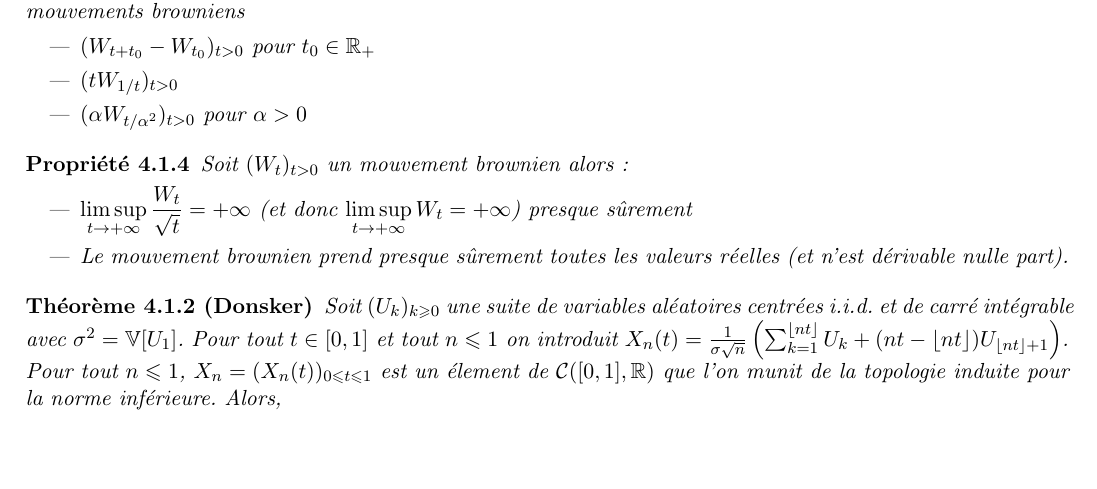
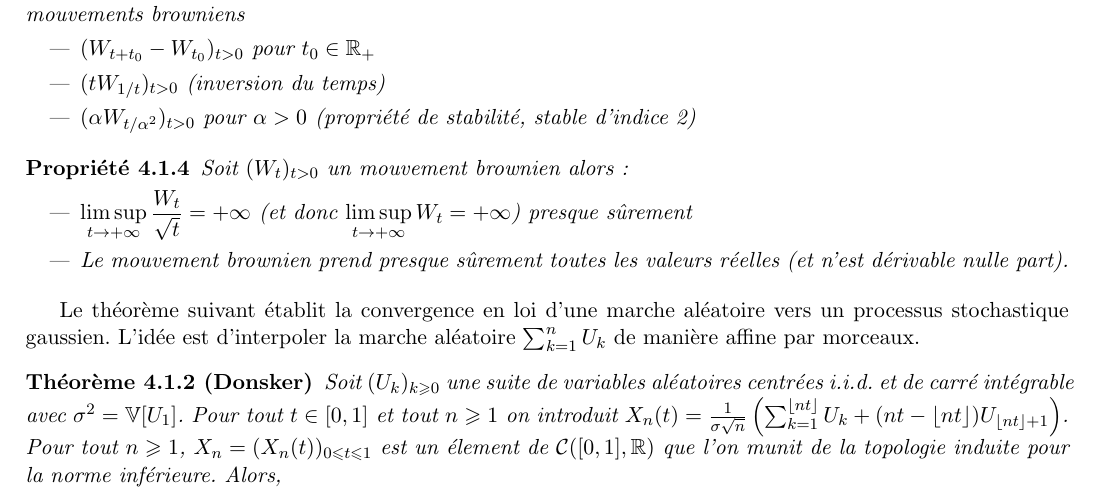
Before and after one commit to odulcy/StochasticProcess, a LaTeX book (cours.tex): part of page 11 of 30, cut so that both start at the same text, the shorter picture padded with empty space. Compiled offline with pdfLaTeX.

Commit message:
Coquille + commentaires sur le théorème de Donsker

```diff
--- a/cours.tex
+++ b/cours.tex
@@ -360,8 +360,8 @@ Or,
   Soit $(W_t)_{t>0}$ un mouvement brownien alors les processus suivants sont également des mouvements browniens
   \begin{itemize}
     \item $(W_{t+t_0} - W_{t_0})_{t>0}$ pour $t_0 \in \R_+$
-    \item $(tW_{1/t})_{t>0}$
-    \item $(\alpha W_{t/\alpha^2})_{t>0}$ pour $\alpha > 0$
+    \item $(tW_{1/t})_{t>0}$ (inversion du temps)
+    \item $(\alpha W_{t/\alpha^2})_{t>0}$ pour $\alpha > 0$ (propriété de stabilité, stable d'indice 2)
   \end{itemize}
 \end{cor}
 
@@ -373,8 +373,9 @@ Or,
   \end{itemize}
 \end{prop}
 
+Le théorème suivant établit la convergence en loi d'une marche aléatoire vers un processus stochastique gaussien. L'idée est d'interpoler la marche aléatoire $ \sum_{k=1}^{n} U_k$ de manière affine par morceaux.
 \begin{thm}[Donsker]
-  Soit $(U_k)_{k\geq 0}$ une suite de variables aléatoires centrées i.i.d. et de carré intégrable avec $\sigma^2 = \V[U_1]$. Pour tout $t \in [0,1]$ et tout $n \leq 1$ on introduit $X_n(t) = \frac{1}{\sigma\sqrt{n}}\left(\sum_{k=1}^{\lfloor nt \rfloor} U_k + (nt - \lfloor nt \rfloor)U_{\lfloor nt \rfloor +1 }\right)$. Pour tout $n\leq 1$, $X_n = (X_n(t))_{0\leq t \leq 1}$ est un élement de $\mathcal{C}([0,1], \R)$ que l'on munit de la topologie induite pour la norme inférieure.
+  Soit $(U_k)_{k\geq 0}$ une suite de variables aléatoires centrées i.i.d. et de carré intégrable avec $\sigma^2 = \V[U_1]$. Pour tout $t \in [0,1]$ et tout $n \geq 1$ on introduit $X_n(t) = \frac{1}{\sigma\sqrt{n}}\left(\sum_{k=1}^{\lfloor nt \rfloor} U_k + (nt - \lfloor nt \rfloor)U_{\lfloor nt \rfloor +1 }\right)$. Pour tout $n\geq 1$, $X_n = (X_n(t))_{0\leq t \leq 1}$ est un élement de $\mathcal{C}([0,1], \R)$ que l'on munit de la topologie induite pour la norme inférieure.
 Alors,
   \[ X_n \xrightarrow[n\to +\infty]{\mathcal{L}} (W_t)_{0 \leq t \leq 1} \]
 \end{thm}
```
Also changed, not shown: cours.pdf.
